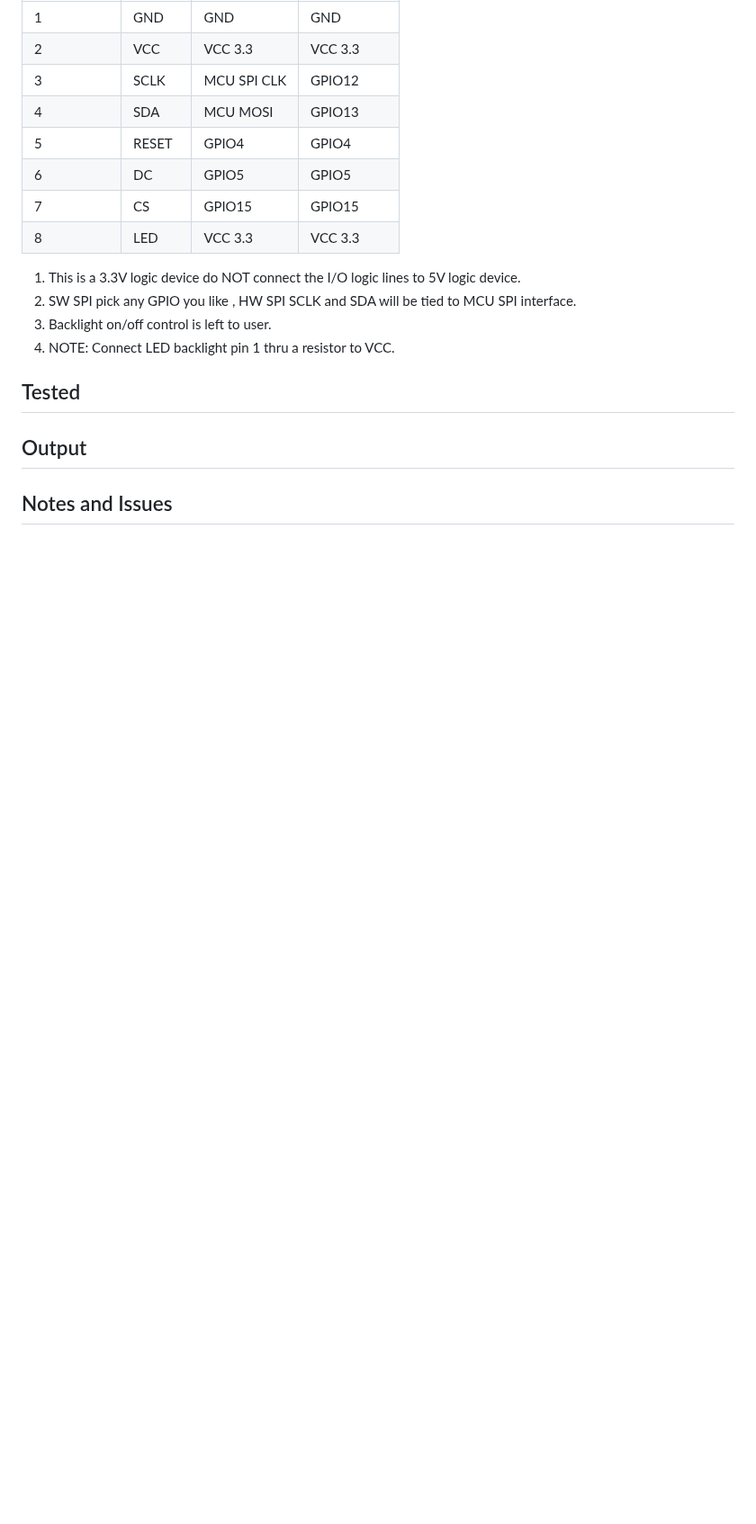
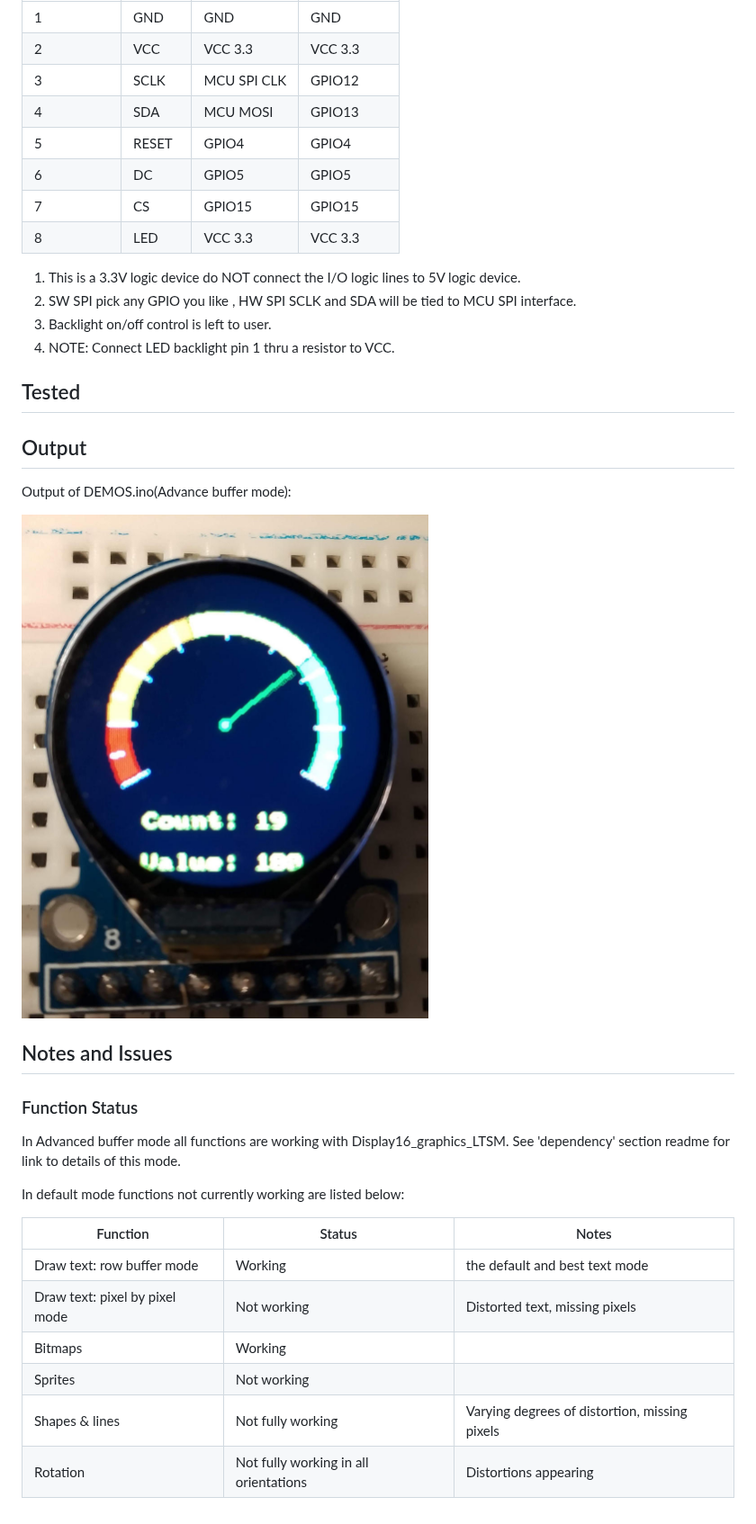
Before and after one commit to gavinlyonsrepo/GC9D01_LTSM, a Markdown page: README.md, the part around one of its changes. Shown at 90% size. Drawn GitHub-style; pictures changed too: extras/images/output.jpg (added); blank space fills up the shorter version.

```diff
--- a/README.md
+++ b/README.md
@@ -133,4 +146,24 @@ Connections as setup in HELLO_WORLD.ino  test file.
 
 ## Output
 
+Output of DEMOS.ino(Advance buffer mode):
+
+[![pic ](https://github.com/gavinlyonsrepo/GC9D01_LTSM/blob/main/extras/images/output.jpg)](https://github.com/gavinlyonsrepo/GC9D01_LTSM/blob/main/extras/images/output.jpg)
+
 ## Notes and Issues
+
+### Function Status
+
+In Advanced buffer mode all functions are working with Display16_graphics_LTSM.
+See 'dependency' section readme for link to details of this mode.
+
+In default mode functions not currently working are listed below:
+
+| Function            | Status     | Notes |
+|---------------------|------------|-------|
+| Draw text: row buffer mode |  Working  | the default and best text mode |
+| Draw text: pixel by pixel mode |Not working | Distorted text, missing pixels |
+| Bitmaps      |  Working  |  |
+| Sprites      | Not working |  |
+| Shapes & lines | Not fully working | Varying degrees of distortion, missing pixels |
+| Rotation | Not fully working in all orientations | Distortions appearing |
```
Also changed, not shown: other parts of README.md (+20 -7 lines), 4 other files.
